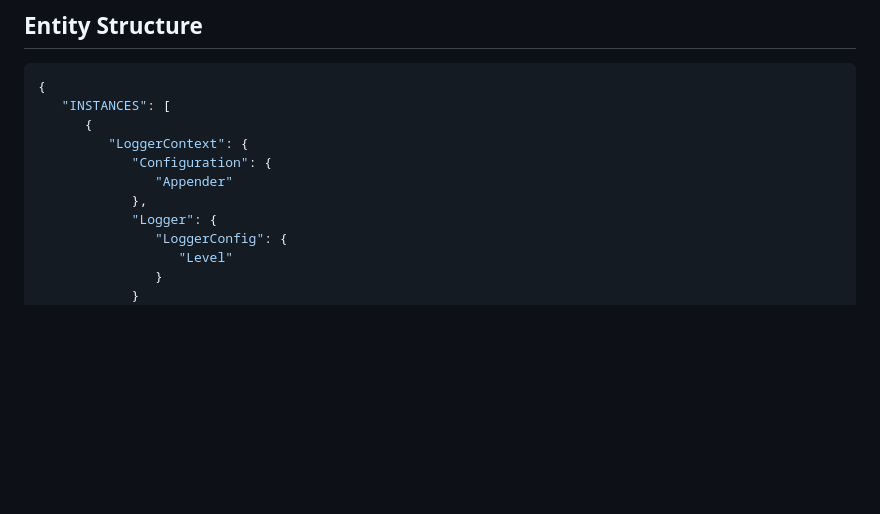
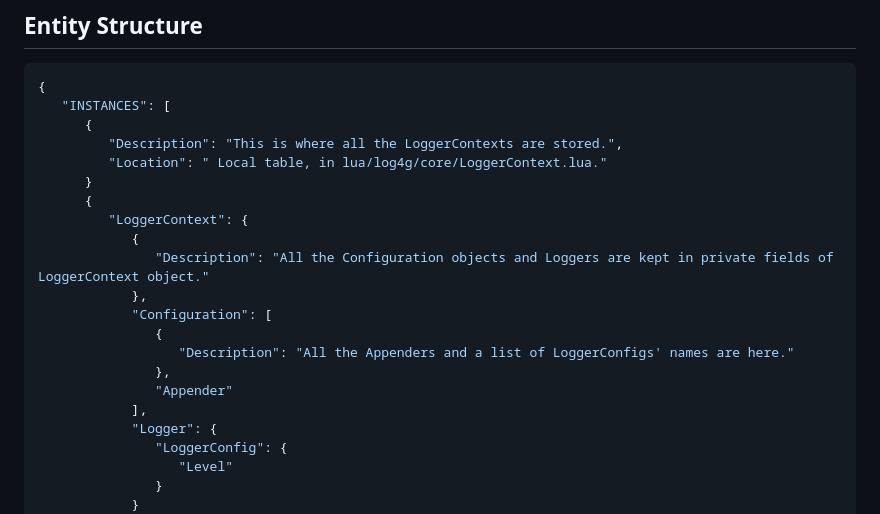
Before and after one commit to GrayWolf64/logging-log4g, a Markdown page: README.md, the part around the change. Rendered like a GitHub page; blank space fills up the shorter version.

```diff
--- a/README.md
+++ b/README.md
@@ -25,10 +25,20 @@ Log4g is an advanced logging framework for Garry's Mod.
 {
    "INSTANCES": [
       {
+         "Description": "This is where all the LoggerContexts are stored.",
+         "Location": " Local table, in lua/log4g/core/LoggerContext.lua."
+      }
+      {
          "LoggerContext": {
-            "Configuration": {
+            {
+               "Description": "All the Configuration objects and Loggers are kept in private fields of LoggerContext object."
+            },
+            "Configuration": [
+               {
+                  "Description": "All the Appenders and a list of LoggerConfigs' names are here."
+               },
                "Appender"
-            },
+            ],
             "Logger": {
                "LoggerConfig": {
                   "Level"
```
